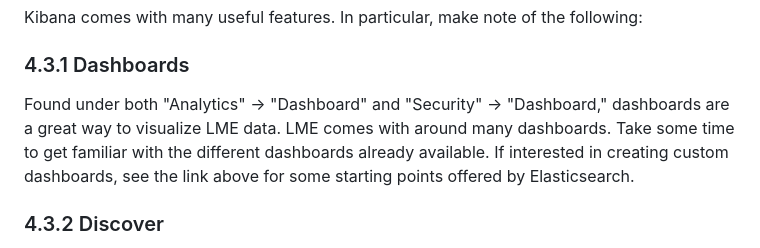
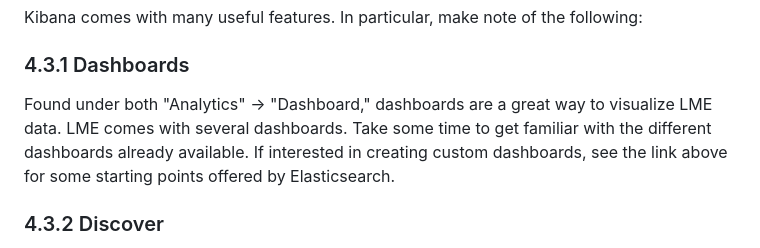
Before and after one commit to cisagov/LME, a Markdown page: docs/markdown/chapter4.md, the part around the change. GitHub-like rendering.

Commit message:
Updated dashboard count and location

```diff
--- a/docs/markdown/chapter4.md
+++ b/docs/markdown/chapter4.md
@@ -103,7 +103,7 @@ If you have never used Kibana before, Elasticsearch has provided a number of vid
 Kibana comes with many useful features. In particular, make note of the following:
 
 ### 4.3.1 Dashboards
-Found under both "Analytics" -> "Dashboard" and "Security" -> "Dashboard," dashboards are a great way to visualize LME data. LME comes with around many dashboards. Take some time to get familiar with the different dashboards already available. If interested in creating custom dashboards, see the link above for some starting points offered by Elasticsearch.
+Found under both "Analytics" -> "Dashboard," dashboards are a great way to visualize LME data. LME comes with several dashboards. Take some time to get familiar with the different dashboards already available. If interested in creating custom dashboards, see the link above for some starting points offered by Elasticsearch.
 
 ### 4.3.2 Discover
 Found under "Analytics" -> "Discover," Discover allows you view raw events and craft custom filters to find events of interest. For example, to inspect all DNS queries made on a computer named "Example-1," you could insert the following query where it says "Filter your data using KQL syntax":
```
